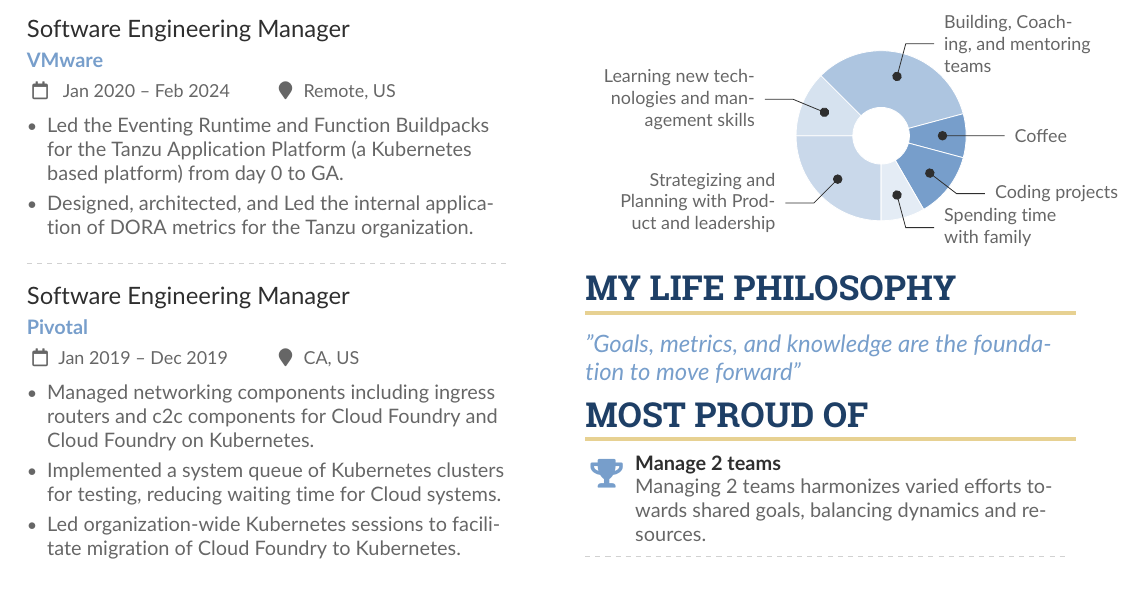
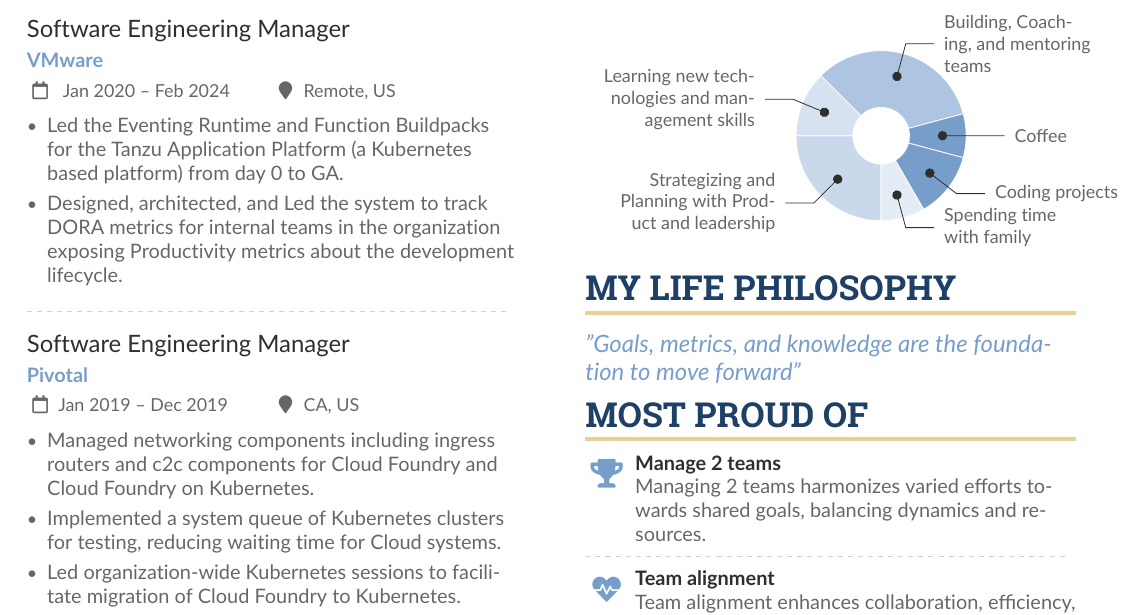
Before and after one commit to dolfolife/dolfolife, a LaTeX CV (resume/resume.tex): part of the page, cut so that both start at the same text. Compiled offline with pdfLaTeX.

Commit message:
wording
Signed-off-by: Rodolfo Sanchez <rodolfo2488@gmail.com>

```diff
--- a/resume/resume.tex
+++ b/resume/resume.tex
@@ -103,7 +103,7 @@
 \cvevent{Software Engineering Manager}{VMware}{ Jan 2020 -- Feb 2024 }{Remote, US}
 \begin{itemize}
     \item Led the Eventing Runtime and Function Buildpacks for the Tanzu Application Platform (a Kubernetes based platform) from day 0 to GA.
-    \item Designed, architected, and Led the internal application of DORA metrics for the Tanzu organization.
+    \item Designed, architected, and Led the system to track DORA metrics for internal teams in the organization exposing Productivity metrics about the development lifecycle.
 \end{itemize}
 \divider
 
```
